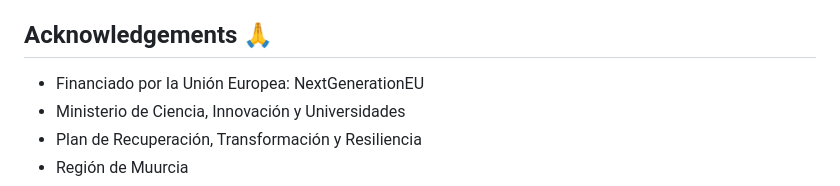
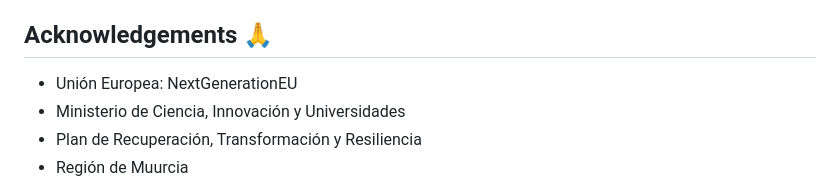
Before and after one commit to farcasucam/ThinkAzul, a Markdown page: README.MD, the part around the change. Rendered like a GitHub page.

```diff
--- a/README.MD
+++ b/README.MD
@@ -53,7 +53,7 @@ Values are separated by semicolons (`;`) and use commas (`,`) as decimal points.
 5. **Download Data** ⬇️: Click the download link below the charts to get the raw CSV data for your own analysis.
 
 ## Acknowledgements 🙏
-- Financiado por Ia Unión Europea: NextGenerationEU
+- Unión Europea: NextGenerationEU
 - Ministerio de Ciencia, Innovación y Universidades
 - Plan de Recuperación, Transformación y Resiliencia
 - Región de Muurcia
```
